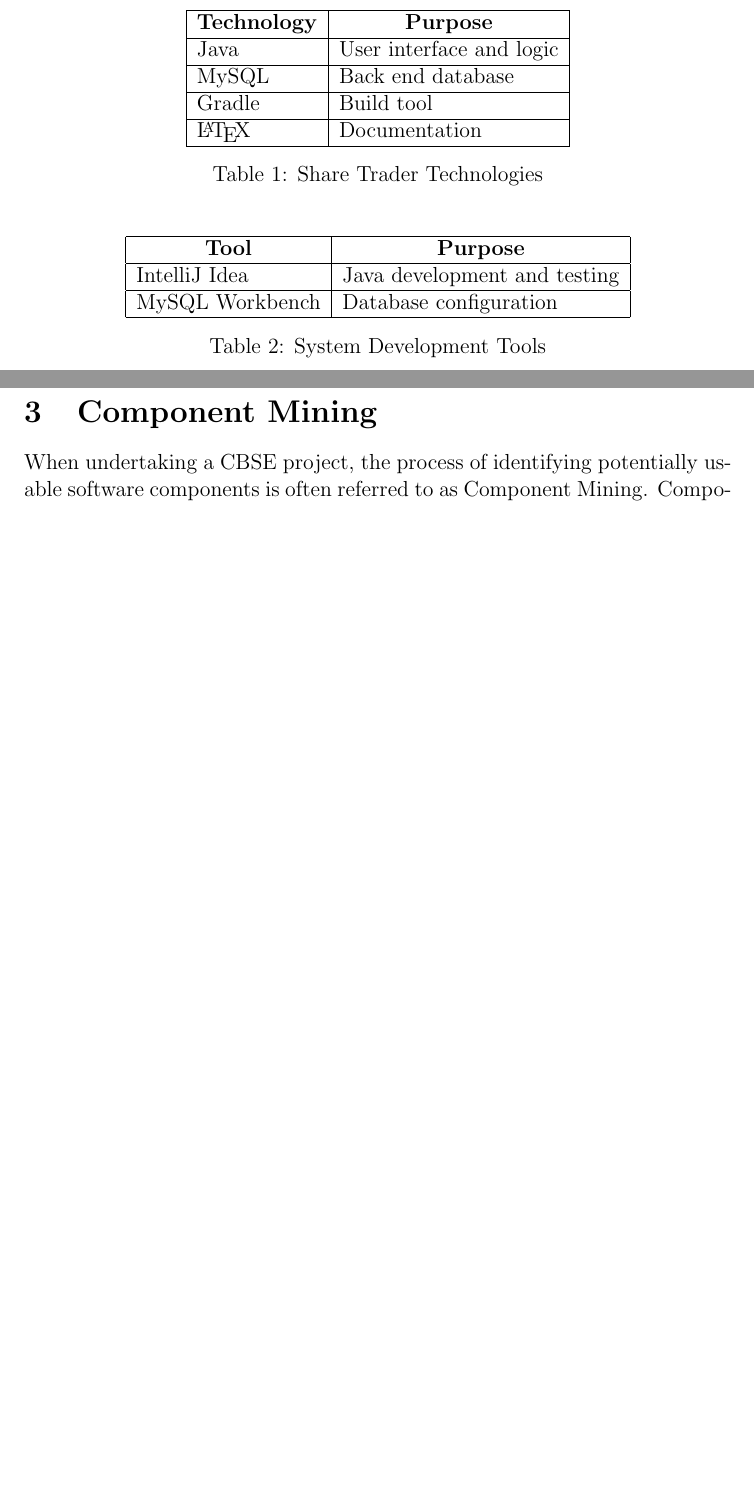
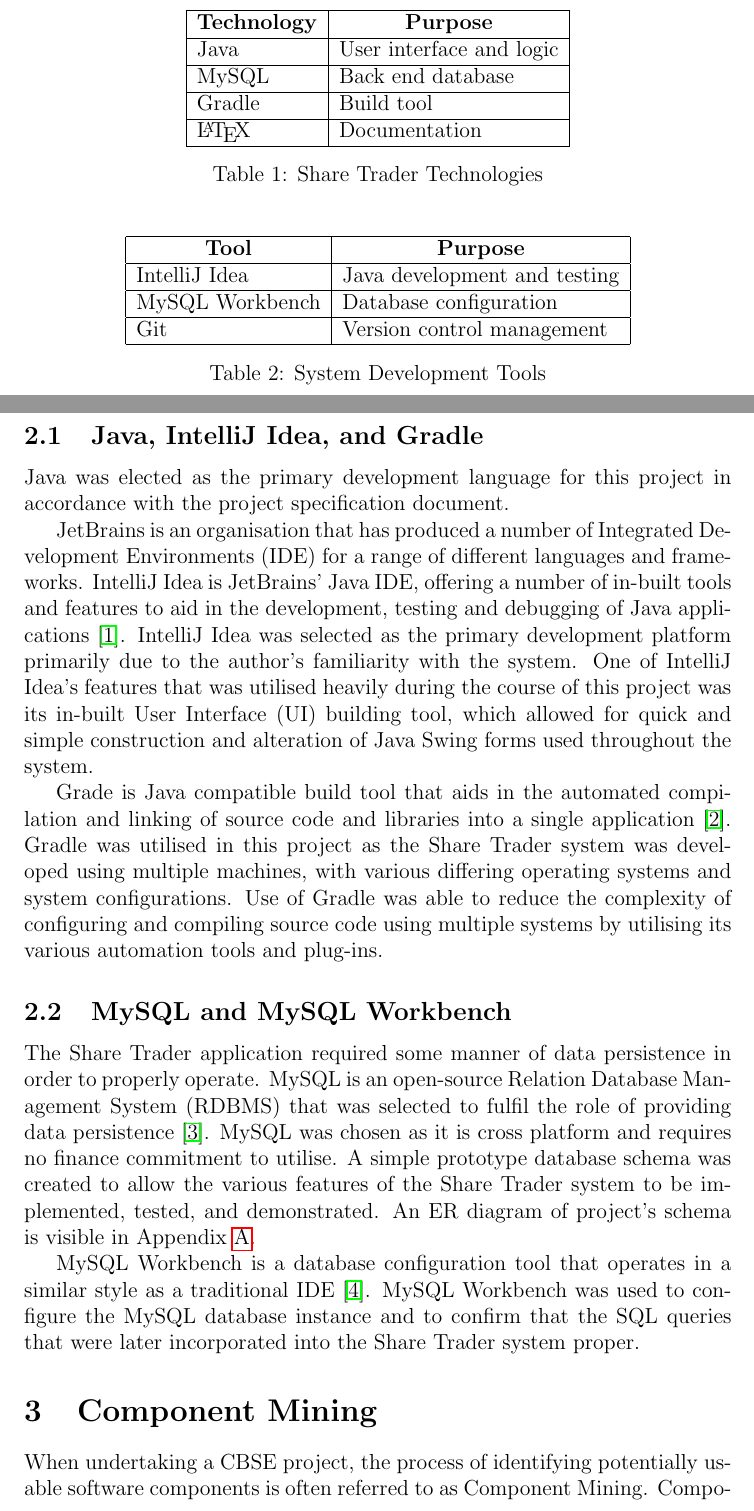
Before and after one commit to neaop/set11509_coursework, a LaTeX document (report/report.tex): two parts of pages 4 and 5 of 19 before the commit and two parts of pages 4 and 5 of 20 after it, joined at a grey line, cut so that both start at the same text, the shorter picture padded with empty space. Compiled offline with pdfLaTeX.

Commit message:
Add tools and tech section and appendix

```diff
--- a/report/report.tex
+++ b/report/report.tex
@@ -3,6 +3,7 @@
 \usepackage{hyperref}
 \usepackage{fancyhdr}
 \usepackage{url}
+\usepackage{graphicx}
 
 
 \title{Development of a Component Based Share Trader Application}
@@ -74,10 +75,57 @@
         \\ \hline
         MySQL Workbench                     & Database configuration
         \\ \hline
+        Git                                 & Version control management
+        \\ \hline
     \end{tabular}
     \caption{System Development Tools}
     \label{table-tool}
 \end{table}
+
+
+\subsection{Java, IntelliJ Idea, and Gradle}
+Java was elected as the primary development language for this project in
+accordance with the project specification document.
+
+JetBrains is an organisation that has produced a number of Integrated
+Development Environments (IDE) for a range of different languages and
+frameworks.
+IntelliJ Idea is JetBrains' Java IDE, offering a number of in-built tools and
+features to aid in the development, testing and debugging of Java
+applications \cite{Idea}.
+IntelliJ Idea was selected as the primary development platform primarily due to
+the author's familiarity with the system.
+One of IntelliJ Idea's features that was utilised heavily during the course
+of this project was its in-built User Interface (UI) building tool, which
+allowed for quick and simple construction and alteration of Java Swing forms
+used throughout the system.
+
+Grade is Java compatible build tool that aids in the automated compilation
+and linking of source code and libraries into a single application
+\cite{Gradle}.
+Gradle was utilised in this project as the Share Trader system was developed
+using multiple machines, with various differing operating systems and system
+configurations.
+Use of Gradle was able to reduce the complexity of configuring and compiling
+source code using multiple systems by utilising its various automation tools and
+plug-ins.
+
+\subsection{MySQL and MySQL Workbench}
+The Share Trader application required some manner of data persistence in order
+to properly operate.
+MySQL is an open-source Relation Database Management System (RDBMS) that was
+selected to fulfil the role of providing data persistence \cite{Mysql}.
+MySQL was chosen as it is cross platform and requires no finance commitment
+to utilise.
+A simple prototype database schema was created to allow the various features
+of the Share Trader system to be implemented, tested, and demonstrated.
+An ER diagram of project's schema is visible in Appendix \ref{ap-schema}.
+
+MySQL Workbench is a database configuration tool that operates in a similar
+style as a traditional IDE \cite{Workbench}.
+MySQL Workbench was used to configure the MySQL database instance and to
+confirm that the SQL queries that were later incorporated into the Share
+Trader system proper.
 
 
 \section{Component Mining}
```
Also changed, not shown: report/report.bib (+26 -2 lines), report/res/share_trader_er.pdf (added), report/report.tex (8 more changed lines).
